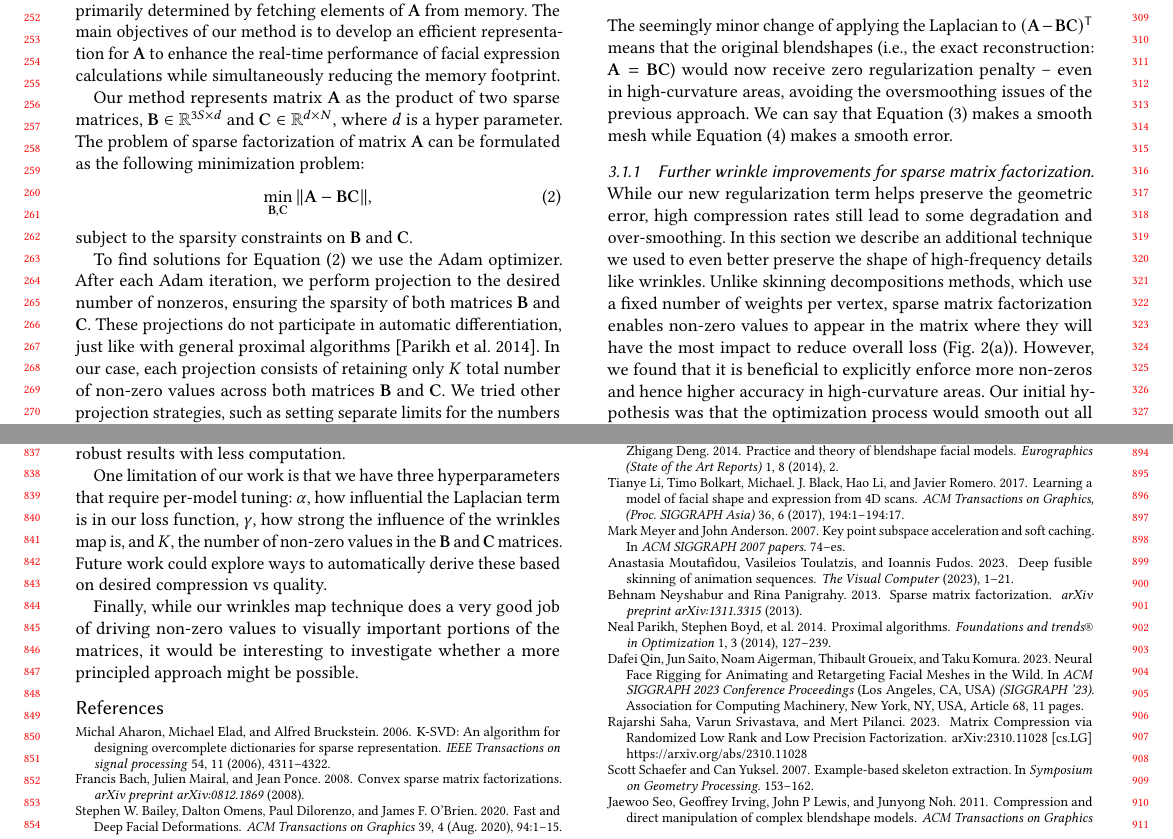
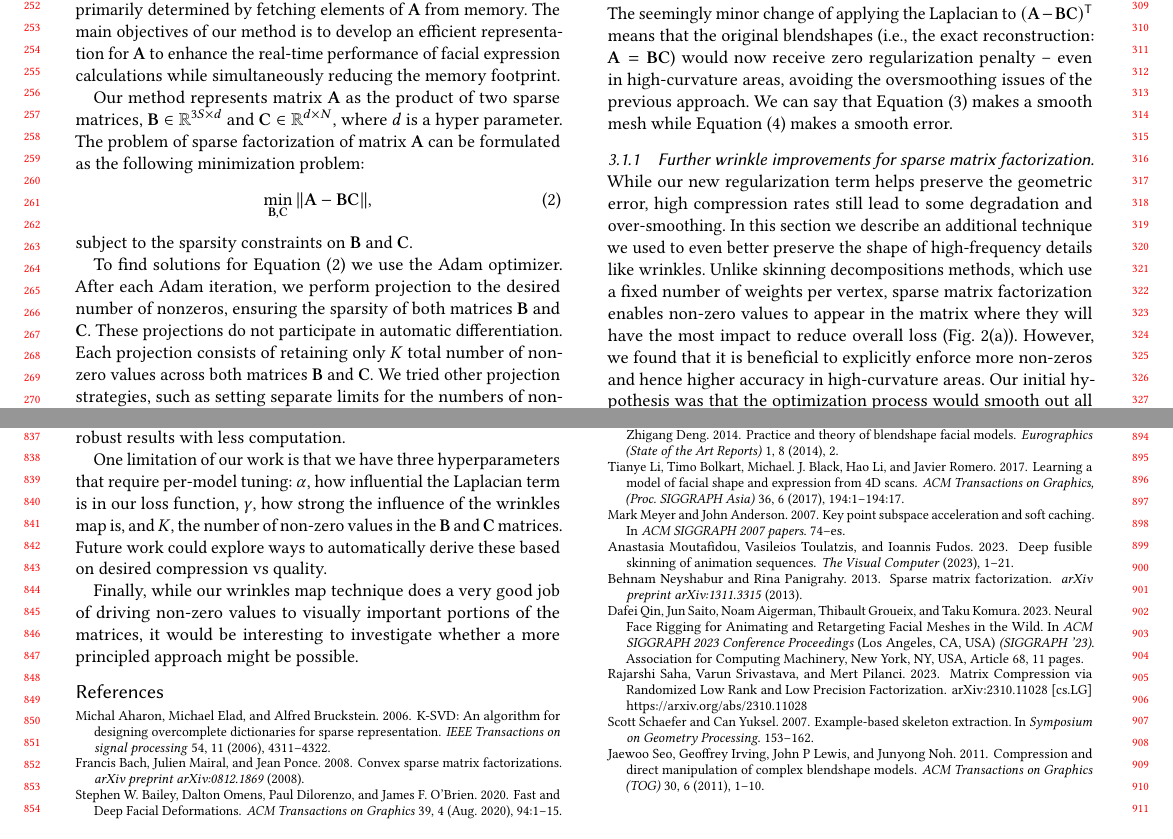
Before and after one commit to facebookresearch/qmf, a LaTeX paper (HPG2025QMFPaper/latex/0_Main.tex, which reads HPG2025QMFPaper/latex/3_Method.tex): two parts of pages 3 and 8 of 10, joined at a grey line, cut so that both start at the same text. Compiled offline with pdfLaTeX.

Commit message:
removed proximal algorithms

```diff
--- a/HPG2025QMFPaper/latex/3_Method.tex
+++ b/HPG2025QMFPaper/latex/3_Method.tex
@@ -35,7 +35,9 @@ subject to the sparsity constraints on $\matB$ and $\matC$.
 %---
 %Our loss function primarily utilizes the standard Euclidean norm, corresponding to $p=2$\LK{this should be discussed earlier, right after the minimization problem equation}, which eliminates the need to calculate absolute values in \Equation{eq:Minimization}. To ensure a smooth approximation, we employed our improved loss function (\Eq{eq:NewLoss}).
 
-To find solutions for \Equation{eq:Minimization} we use the Adam optimizer. After each Adam iteration, we perform projection to the desired number of nonzeros, ensuring the sparsity of both matrices $\matB$ and $\matC$. These projections do not participate in automatic differentiation, just like with general proximal algorithms \cite{parikh2014proximal}. In our case, each projection consists of retaining only $\numNonzeroBC$ total number of non-zero values across both matrices $\matB$ and $\matC$. We tried other projection strategies, such as setting separate limits for the numbers of non-zero values for each matrix $\matB$ and $\matC$. However, simply retaining the $\numNonzeroBC$ largest numbers across both of the matrices gives the optimizer the most flexibility and yields the best results. Our method can allocate the non-zero values better than skinning decomposition methods; areas with more complex deformation receive a higher number of non-zero values.
+To find solutions for \Equation{eq:Minimization} we use the Adam optimizer. After each Adam iteration, we perform projection to the desired number of nonzeros, ensuring the sparsity of both matrices $\matB$ and $\matC$. These projections do not participate in automatic differentiation.
+%, just like with general proximal algorithms \cite{parikh2014proximal}. In our case,
+Each projection consists of retaining only $\numNonzeroBC$ total number of non-zero values across both matrices $\matB$ and $\matC$. We tried other projection strategies, such as setting separate limits for the numbers of non-zero values for each matrix $\matB$ and $\matC$. However, simply retaining the $\numNonzeroBC$ largest numbers across both of the matrices gives the optimizer the most flexibility and yields the best results. Our method can allocate the non-zero values better than skinning decomposition methods; areas with more complex deformation receive a higher number of non-zero values.
 
 \subsection{Addressing missing wrinkles}\label{sec:newNorm}
 We found that both Dem Bones as well as \csfb lose wrinkles at medium to high compression rates (see \Figure{fig:Teaser}). This is because these previous works apply a Laplacian regularizer to ensure the approximation error is smooth:
```
